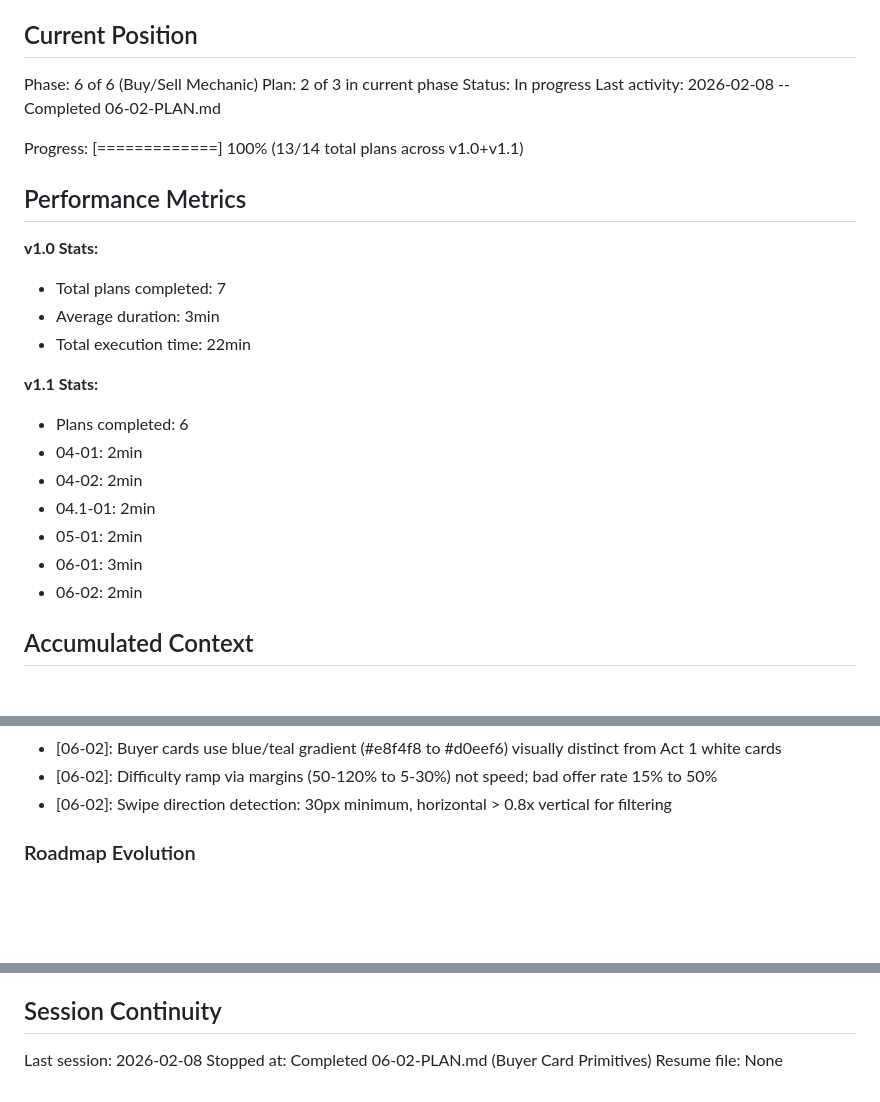
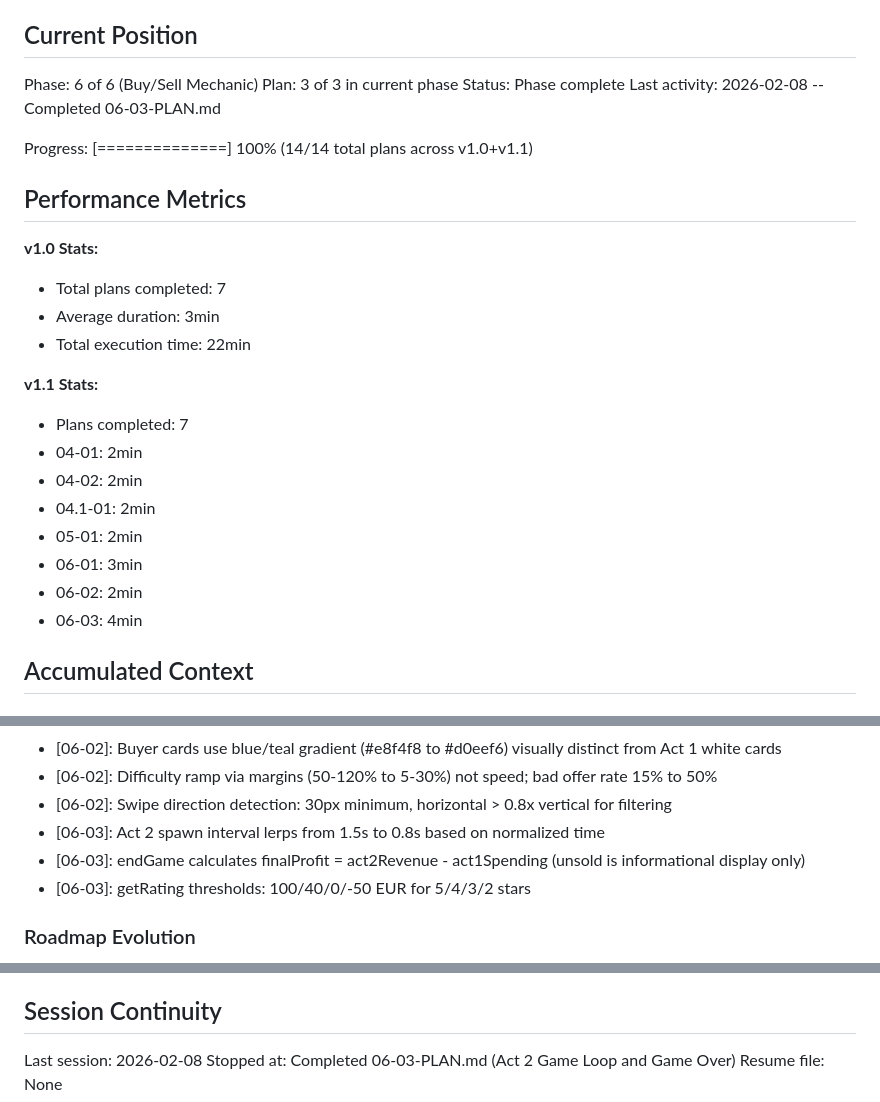
Before and after one commit to JimmyDore/thomas_birthday, a Markdown page: .planning/STATE.md, 3 parts joined by grey strips. GitHub-like rendering; blank space fills up the shorter version.

Commit message:
docs(06-03): complete Act 2 game loop and game over plan
Tasks completed: 3/3
- Act 2 game loop, trail color hints, and endGame
- Redesign game over screen for two-act scoring breakdown
- Full two-act gameplay verification on mobile (checkpoint approved)

SUMMARY: .planning/phases/06-buy-sell-mechanic/06-03-SUMMARY.md

```diff
--- a/.planning/STATE.md
+++ b/.planning/STATE.md
@@ -10,11 +10,11 @@ See: .planning/PROJECT.md (updated 2026-02-08)
 ## Current Position
 
 Phase: 6 of 6 (Buy/Sell Mechanic)
-Plan: 2 of 3 in current phase
-Status: In progress
-Last activity: 2026-02-08 -- Completed 06-02-PLAN.md
+Plan: 3 of 3 in current phase
+Status: Phase complete
+Last activity: 2026-02-08 -- Completed 06-03-PLAN.md
 
-Progress: [=============] 100% (13/14 total plans across v1.0+v1.1)
+Progress: [==============] 100% (14/14 total plans across v1.0+v1.1)
 
 ## Performance Metrics
 
@@ -24,13 +24,14 @@ Progress: [=============] 100% (13/14 total plans across v1.0+v1.1)
 - Total execution time: 22min
 
 **v1.1 Stats:**
-- Plans completed: 6
+- Plans completed: 7
 - 04-01: 2min
 - 04-02: 2min
 - 04.1-01: 2min
 - 05-01: 2min
 - 06-01: 3min
 - 06-02: 2min
+- 06-03: 4min
 
 ## Accumulated Context
 
@@ -63,6 +64,9 @@ New v1.1 decisions:
 - [06-02]: Buyer cards use blue/teal gradient (#e8f4f8 to #d0eef6) visually distinct from Act 1 white cards
 - [06-02]: Difficulty ramp via margins (50-120% to 5-30%) not speed; bad offer rate 15% to 50%
 - [06-02]: Swipe direction detection: 30px minimum, horizontal > 0.8x vertical for filtering
+- [06-03]: Act 2 spawn interval lerps from 1.5s to 0.8s based on normalized time
+- [06-03]: endGame calculates finalProfit = act2Revenue - act1Spending (unsold is informational display only)
+- [06-03]: getRating thresholds: 100/40/0/-50 EUR for 5/4/3/2 stars
 
 ### Roadmap Evolution
 
@@ -79,5 +83,5 @@ None.
 ## Session Continuity
 
 Last session: 2026-02-08
-Stopped at: Completed 06-02-PLAN.md (Buyer Card Primitives)
+Stopped at: Completed 06-03-PLAN.md (Act 2 Game Loop and Game Over)
 Resume file: None
```
Also changed, not shown: .planning/ROADMAP.md (+4 -4 lines), 1 other file.
